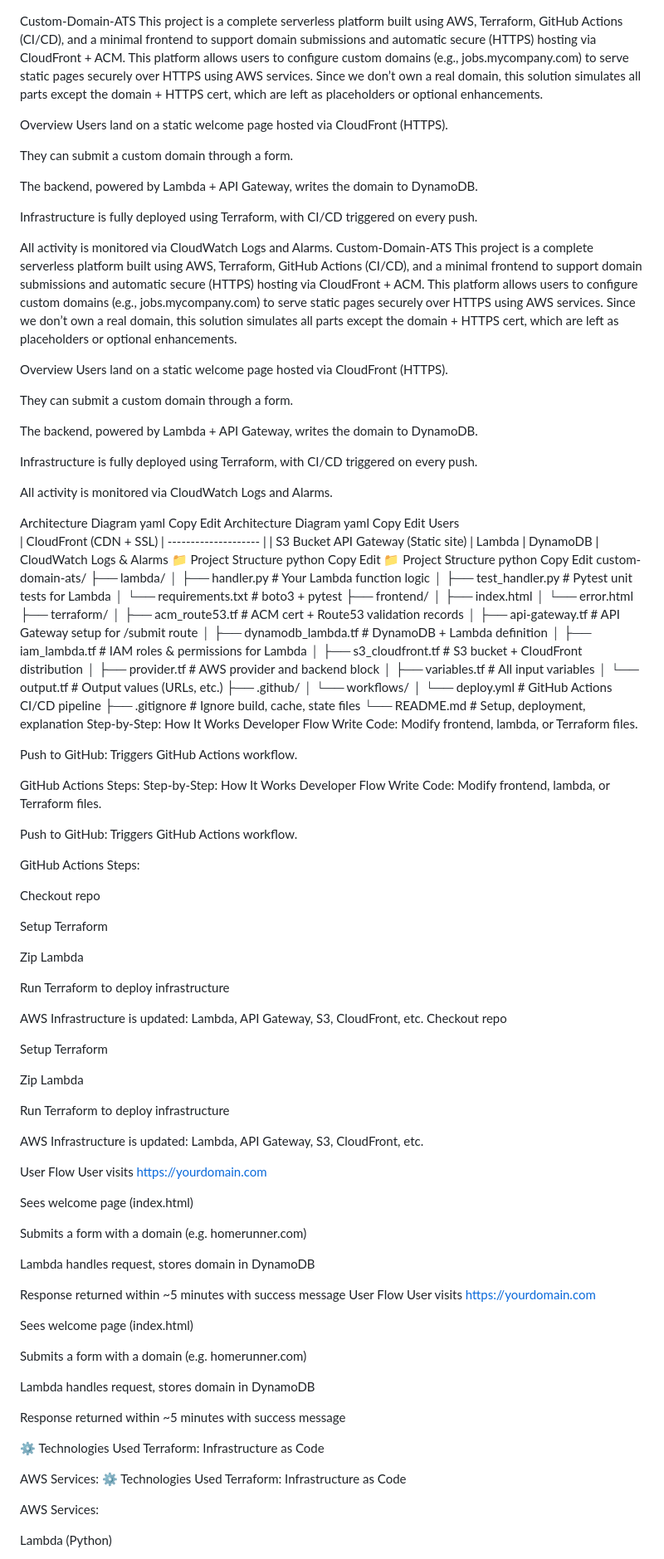
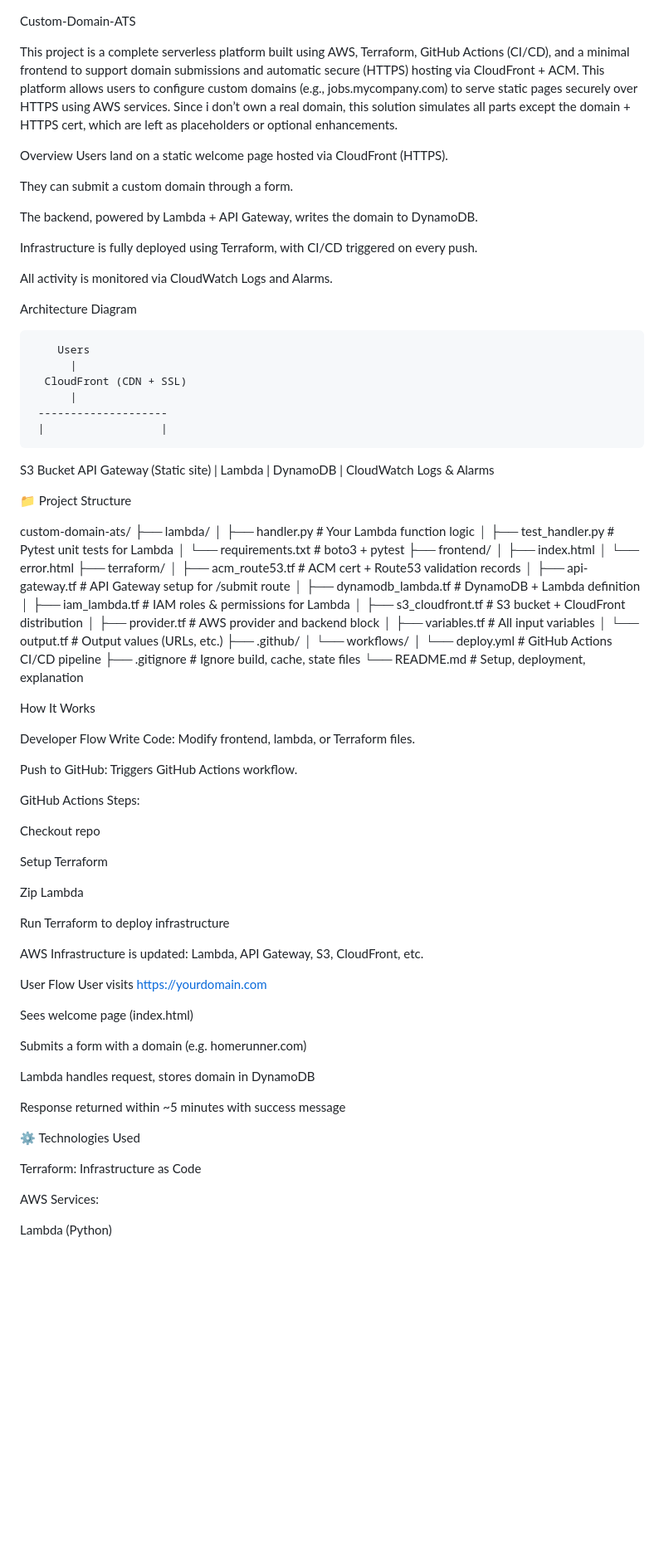
Before and after one commit to Hannnatu/Custom-Domain-ATS, a Markdown page: README.md, the part around one of its changes. Shown at 83% size. Rendered like a GitHub page; blank space fills up the shorter version.

```diff
--- a/README.md
+++ b/README.md
@@ -1,18 +1,6 @@
 Custom-Domain-ATS
-This project is a complete serverless platform built using AWS, Terraform, GitHub Actions (CI/CD), and a minimal frontend to support domain submissions and automatic secure (HTTPS) hosting via CloudFront + ACM. This platform allows users to configure custom domains (e.g., jobs.mycompany.com) to serve static pages securely over HTTPS using AWS services. Since we don’t own a real domain, this solution simulates all parts except the domain + HTTPS cert, which are left as placeholders or optional enhancements.
 
-Overview
-Users land on a static welcome page hosted via CloudFront (HTTPS).
-
-They can submit a custom domain through a form.
-
-The backend, powered by Lambda + API Gateway, writes the domain to DynamoDB.
-
-Infrastructure is fully deployed using Terraform, with CI/CD triggered on every push.
-
-All activity is monitored via CloudWatch Logs and Alarms.
-Custom-Domain-ATS
-This project is a complete serverless platform built using AWS, Terraform, GitHub Actions (CI/CD), and a minimal frontend to support domain submissions and automatic secure (HTTPS) hosting via CloudFront + ACM. This platform allows users to configure custom domains (e.g., jobs.mycompany.com) to serve static pages securely over HTTPS using AWS services. Since we don’t own a real domain, this solution simulates all parts except the domain + HTTPS cert, which are left as placeholders or optional enhancements.
+This project is a complete serverless platform built using AWS, Terraform, GitHub Actions (CI/CD), and a minimal frontend to support domain submissions and automatic secure (HTTPS) hosting via CloudFront + ACM. This platform allows users to configure custom domains (e.g., jobs.mycompany.com) to serve static pages securely over HTTPS using AWS services. Since i don’t own a real domain, this solution simulates all parts except the domain + HTTPS cert, which are left as placeholders or optional enhancements.
 
 Overview
 Users land on a static welcome page hosted via CloudFront (HTTPS).
@@ -25,14 +13,9 @@ Infrastructure is fully deployed using Terraform, with CI/CD triggered on every
 
 All activity is monitored via CloudWatch Logs and Alarms.
 
+
 Architecture Diagram
-yaml
-Copy
-Edit
-Architecture Diagram
-yaml
-Copy
-Edit
+
         Users
           |
       CloudFront (CDN + SSL)
@@ -46,14 +29,9 @@ Edit
                      DynamoDB
                          |
                    CloudWatch Logs & Alarms
+
 📁 Project Structure
-python
-Copy
-Edit
-📁 Project Structure
-python
-Copy
-Edit
+
 custom-domain-ats/
 ├── lambda/
 │   ├── handler.py             # Your Lambda function logic
@@ -76,14 +54,9 @@ custom-domain-ats/
 │       └── deploy.yml         # GitHub Actions CI/CD pipeline
 ├── .gitignore                 # Ignore build, cache, state files
 └── README.md                  # Setup, deployment, explanation
-Step-by-Step: How It Works
-Developer Flow
-Write Code: Modify frontend, lambda, or Terraform files.
 
-Push to GitHub: Triggers GitHub Actions workflow.
+How It Works
 
-GitHub Actions Steps:
-Step-by-Step: How It Works
 Developer Flow
 Write Code: Modify frontend, lambda, or Terraform files.
 
@@ -100,15 +73,7 @@ Zip Lambda
 Run Terraform to deploy infrastructure
 
 AWS Infrastructure is updated: Lambda, API Gateway, S3, CloudFront, etc.
-Checkout repo
 
-Setup Terraform
-
-Zip Lambda
-
-Run Terraform to deploy infrastructure
-
-AWS Infrastructure is updated: Lambda, API Gateway, S3, CloudFront, etc.
 
 User Flow
 User visits https://yourdomain.com
@@ -120,22 +85,10 @@ Submits a form with a domain (e.g. homerunner.com)
 Lambda handles request, stores domain in DynamoDB
 
 Response returned within ~5 minutes with success message
-User Flow
-User visits https://yourdomain.com
 
-Sees welcome page (index.html)
-
-Submits a form with a domain (e.g. homerunner.com)
-
-Lambda handles request, stores domain in DynamoDB
-
-Response returned within ~5 minutes with success message
 
 ⚙ Technologies Used
-Terraform: Infrastructure as Code
 
-AWS Services:
-⚙ Technologies Used
 Terraform: Infrastructure as Code
 
 AWS Services:
```
Also changed, not shown: other parts of README.md (+0 -68 lines).
